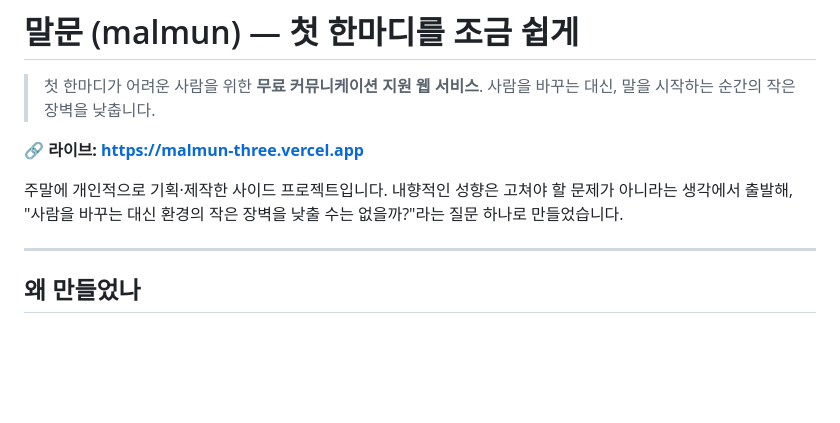
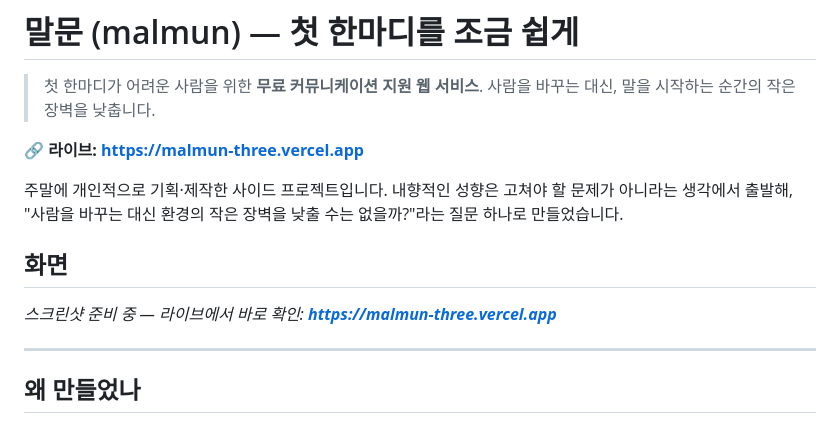
Before and after one commit to biinii-voice/malmun, a Markdown page: README.md, the part around the change. Rendered like a GitHub page; blank space fills up the shorter version.

Commit message:
README에 화면(스크린샷) 섹션 추가
스크린샷 삽입 자리 + 방법 안내(드래그 업로드 / assets 폴더). 이미지 추가 전엔
라이브 링크로 안내되도록 처리.

Co-Authored-By: Claude Opus 4.8 <noreply@anthropic.com>

```diff
--- a/README.md
+++ b/README.md
@@ -6,6 +6,19 @@
 **🔗 라이브: https://malmun-three.vercel.app**
 
 주말에 개인적으로 기획·제작한 사이드 프로젝트입니다. 내향적인 성향은 고쳐야 할 문제가 아니라는 생각에서 출발해, "사람을 바꾸는 대신 환경의 작은 장벽을 낮출 수는 없을까?"라는 질문 하나로 만들었습니다.
+
+## 화면
+
+<!--
+스크린샷 추가 방법 (택1):
+  A) GitHub에서 이 파일 편집(연필 아이콘) → 편집창에 이미지를 드래그하면 자동 업로드되고 마크다운이 삽입됩니다.
+  B) 저장소에 assets/ 폴더를 만들어 이미지를 넣고, 아래 세 줄의 주석을 해제하세요.
+![홈 화면](assets/screenshot-home.png)
+![말문 도구 5종](assets/screenshot-tools.png)
+![AI 첫 한마디 도우미](assets/screenshot-ai.png)
+-->
+
+_스크린샷 준비 중 — 라이브에서 바로 확인: **https://malmun-three.vercel.app**_
 
 ---
 
```
